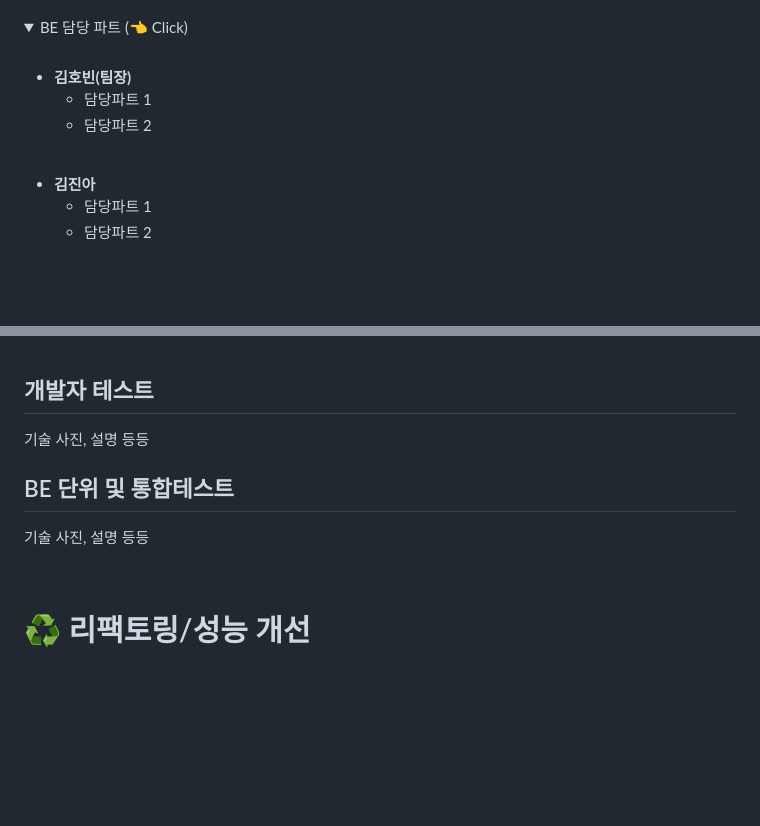
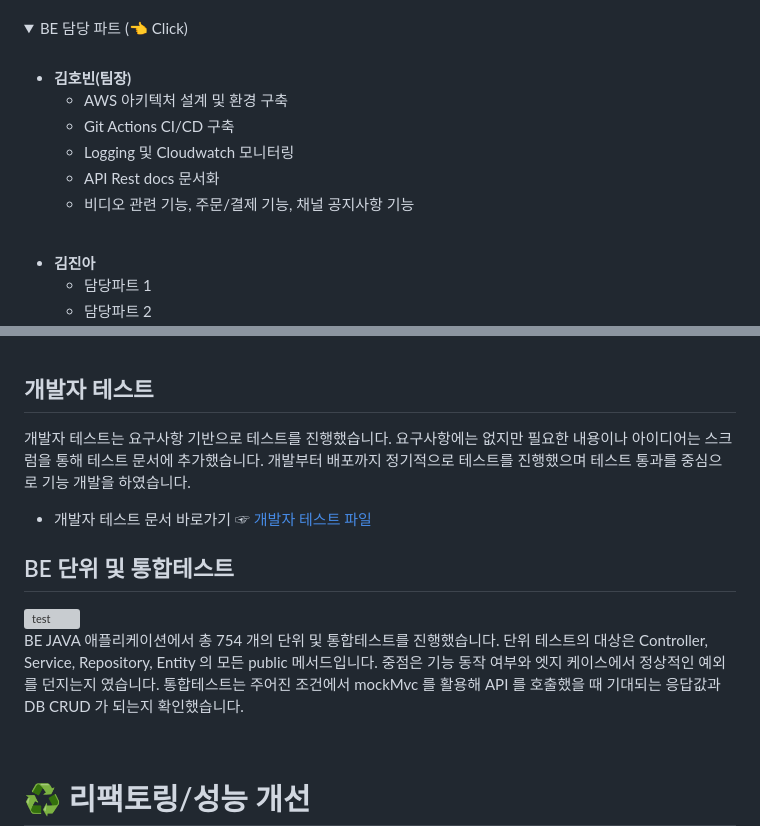
Before and after one commit to codestates-seb/seb45_main_026, a Markdown page: README.md, 2 parts joined by grey strips. GitHub-like rendering; folded sections open; blank space fills up the shorter version; grey boxes are pictures that could not be loaded.

```diff
--- a/README.md
+++ b/README.md
@@ -66,8 +66,11 @@
 <br />
 
 + **김호빈(팀장)**
-  - 담당파트 1
-  - 담당파트 2
+  - AWS 아키텍처 설계 및 환경 구축
+  - Git Actions CI/CD 구축
+  - Logging 및 Cloudwatch 모니터링
+  - API Rest docs 문서화
+  - 비디오 관련 기능, 주문/결제 기능, 채널 공지사항 기능
 <Br>
 
  + **김진아**
@@ -328,10 +331,16 @@ warm up 상세 내용 확인 ☞ [warm up](https://hobeen-kim.github.io/java/JAV
 <br />
 
 ## 개발자 테스트
-기술 사진, 설명 등등
+
+개발자 테스트는 요구사항 기반으로 테스트를 진행했습니다. 요구사항에는 없지만 필요한 내용이나 아이디어는 스크럼을 통해 테스트 문서에 추가했습니다. 개발부터 배포까지 정기적으로 테스트를 진행했으며 테스트 통과를 중심으로 기능 개발을 하였습니다.
+
+- 개발자 테스트 문서 바로가기 ☞ [개발자 테스트 파일](https://1drv.ms/x/s!AjqmbzT14UKwi0404Ht2GZMTb-oD?e=Djm5VW)
 
 ## BE 단위 및 통합테스트
-기술 사진, 설명 등등
+
+ <img alt="test" src ="/images/be/test.png"/>
+
+ BE JAVA 애플리케이션에서 총 754 개의 단위 및 통합테스트를 진행했습니다. 단위 테스트의 대상은 Controller, Service, Repository, Entity 의 모든 public 메서드입니다. 중점은 기능 동작 여부와 엣지 케이스에서 정상적인 예외를 던지는지 였습니다. 통합테스트는 주어진 조건에서 mockMvc 를 활용해 API 를 호출했을 때 기대되는 응답값과 DB CRUD 가 되는지 확인했습니다.
 
 </details>
 
```
Also changed, not shown: other parts of README.md (+1 -1 lines).
